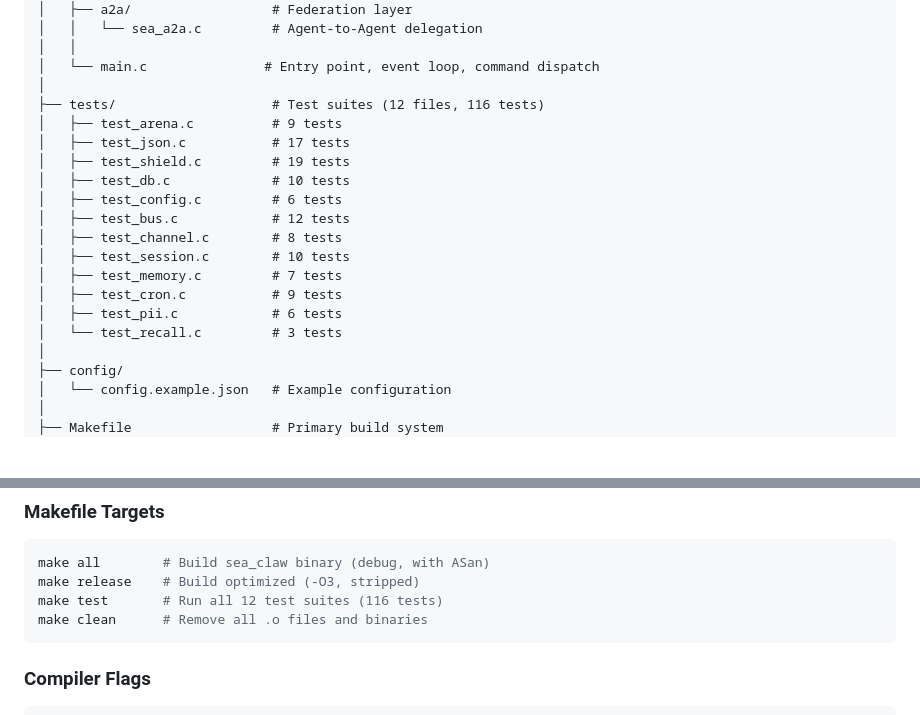
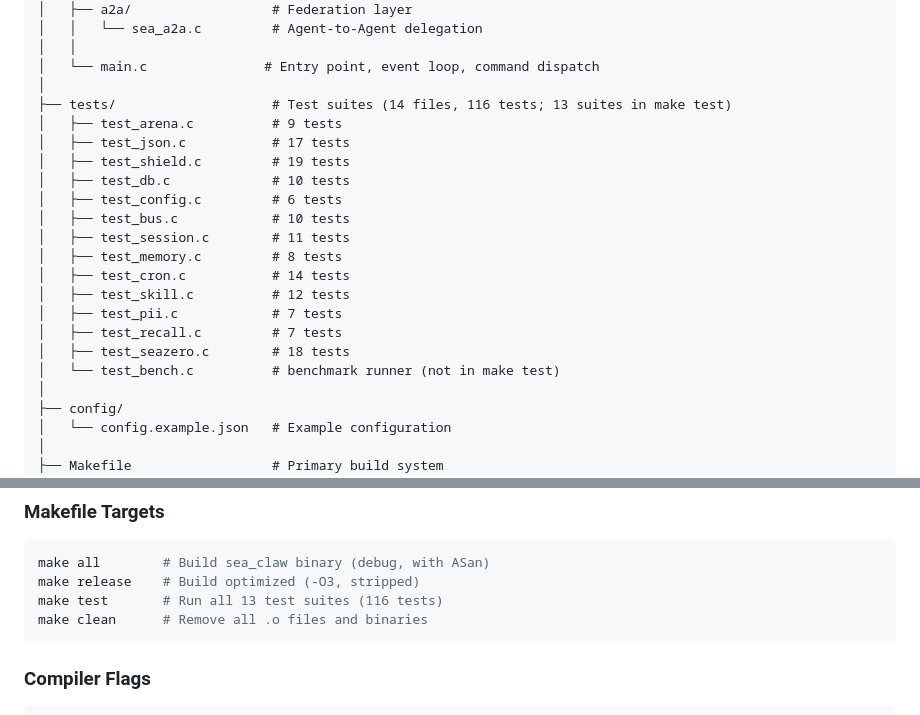
Before and after one commit to t4tarzan/seaclaw, a Markdown page: docs/ARCHITECTURE.md, 2 parts joined by grey strips. Drawn GitHub-style; blank space fills up the shorter version.

````diff
--- a/docs/ARCHITECTURE.md
+++ b/docs/ARCHITECTURE.md
@@ -117,19 +117,21 @@ seaclaw/
 │   │
 │   └── main.c               # Entry point, event loop, command dispatch
 │
-├── tests/                    # Test suites (12 files, 116 tests)
+├── tests/                    # Test suites (14 files, 116 tests; 13 suites in make test)
 │   ├── test_arena.c          # 9 tests
 │   ├── test_json.c           # 17 tests
 │   ├── test_shield.c         # 19 tests
 │   ├── test_db.c             # 10 tests
 │   ├── test_config.c         # 6 tests
-│   ├── test_bus.c            # 12 tests
-│   ├── test_channel.c        # 8 tests
-│   ├── test_session.c        # 10 tests
-│   ├── test_memory.c         # 7 tests
-│   ├── test_cron.c           # 9 tests
-│   ├── test_pii.c            # 6 tests
-│   └── test_recall.c         # 3 tests
+│   ├── test_bus.c            # 10 tests
+│   ├── test_session.c        # 11 tests
+│   ├── test_memory.c         # 8 tests
+│   ├── test_cron.c           # 14 tests
+│   ├── test_skill.c          # 12 tests
+│   ├── test_pii.c            # 7 tests
+│   ├── test_recall.c         # 7 tests
+│   ├── test_seazero.c        # 18 tests
+│   └── test_bench.c          # benchmark runner (not in make test)
 │
 ├── config/
 │   └── config.example.json   # Example configuration
@@ -982,7 +984,7 @@ sea_tool_exec("hash_compute", args, arena, &output)
 ```bash
 make all        # Build sea_claw binary (debug, with ASan)
 make release    # Build optimized (-O3, stripped)
-make test       # Run all 12 test suites (116 tests)
+make test       # Run all 13 test suites (116 tests)
 make clean      # Remove all .o files and binaries
 ```
 
````
Also changed, not shown: CHANGELOG.md (+3 -3 lines), README.md (+5 -5 lines).
